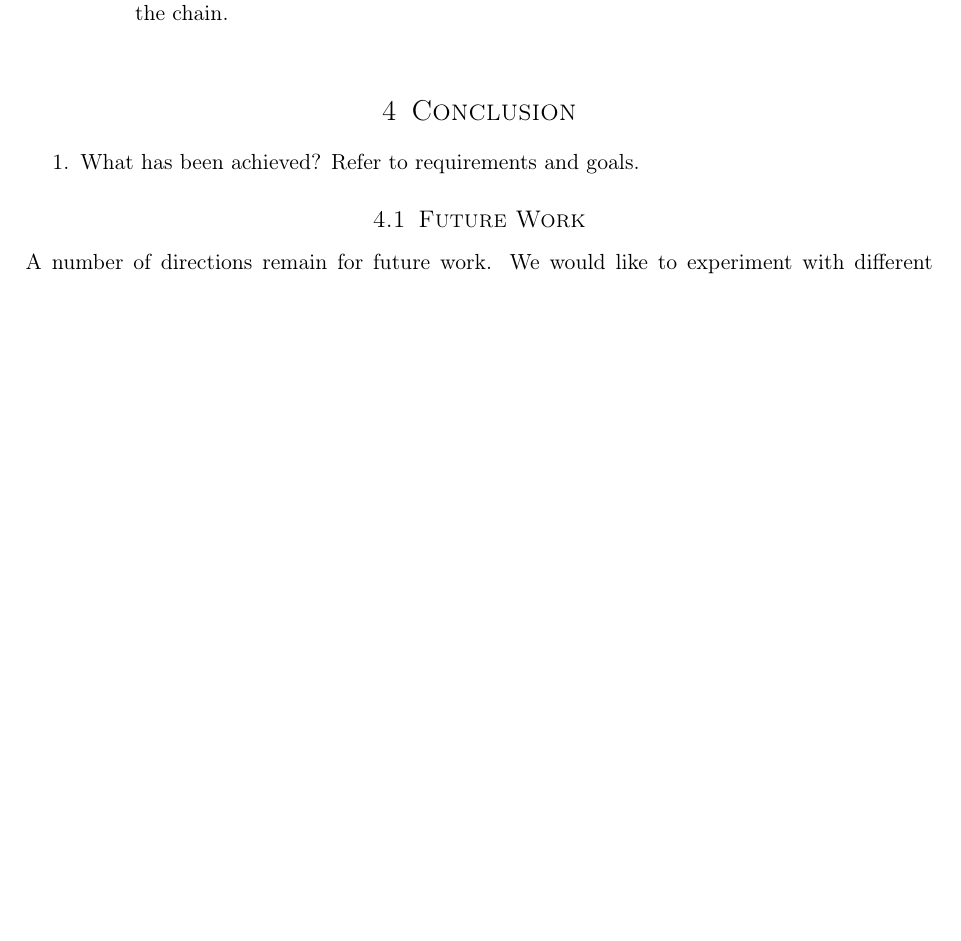
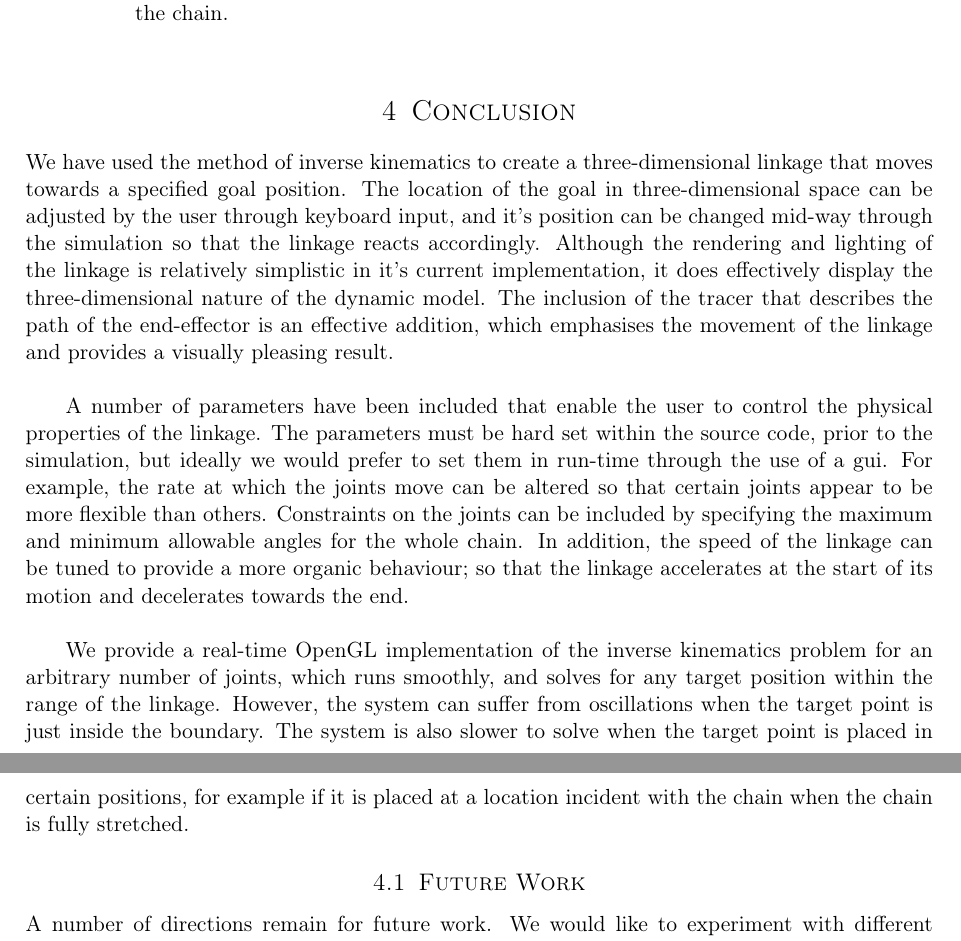
Before and after one commit to DrHibbitts/CDE_Graphics_1, a LaTeX document (Latex/ReportAG.tex): part of page 12 of 13 before the commit and two parts of pages 12 and 13 of 13 after it, the two joined at a grey line, cut so that both start at the same text, the shorter picture padded with empty space. Compiled offline with pdfLaTeX.

Commit message:
conclusion

```diff
--- a/Latex/ReportAG.tex
+++ b/Latex/ReportAG.tex
@@ -432,9 +433,11 @@ One of the objectives was to have controllable slow in and slow out motion at th
 
 \section{Conclusion}
 
-\begin{enumerate}
-\item What has been achieved? Refer to requirements and goals.
-\end{enumerate}
+We have used the method of inverse kinematics to create a three-dimensional linkage that moves towards a specified goal position. The location of the goal in three-dimensional space can be adjusted by the user through keyboard input, and it's position can be changed mid-way through the simulation so that the linkage reacts accordingly. Although the rendering and lighting of the linkage is relatively simplistic in it's current implementation, it does effectively display the three-dimensional nature of the dynamic model. The inclusion of the tracer that describes the path of the end-effector is an effective addition, which emphasises the movement of the linkage and provides a visually pleasing result. \\
+
+A number of parameters have been included that enable the user to control the physical properties of the linkage. The parameters must be hard set within the source code, prior to the simulation, but ideally we would prefer to set them in run-time through the use of a gui. For example, the rate at which the joints move can be altered so that certain joints appear to be more flexible than others. Constraints on the joints can be included by specifying the maximum and minimum allowable angles for the whole chain. In addition, the speed of the linkage can be tuned to provide a more organic behaviour; so that the linkage accelerates at the start of its motion and decelerates towards the end. \\
+
+We provide a real-time OpenGL implementation of the inverse kinematics problem for an arbitrary number of joints, which runs smoothly, and solves for any target position within the range of the linkage. However, the system can suffer from oscillations when the target point is just inside the boundary. The system is also slower to solve when the target point is placed in certain positions, for example if it is placed at a location incident with the chain when the chain is fully stretched.
 
 \subsection{Future Work}
 
```
Also changed, not shown: Latex/ReportAG.bbl, Latex/ReportAG.pdf, Latex/ReportAG.tex (5 more changed lines), 4 other files.
